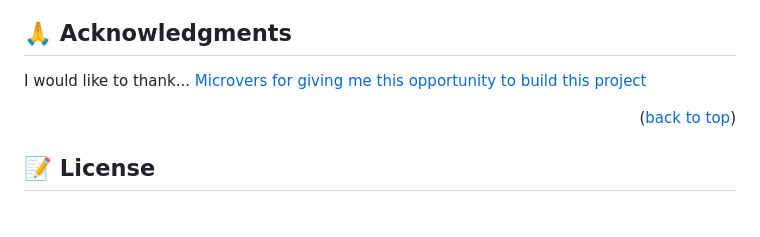
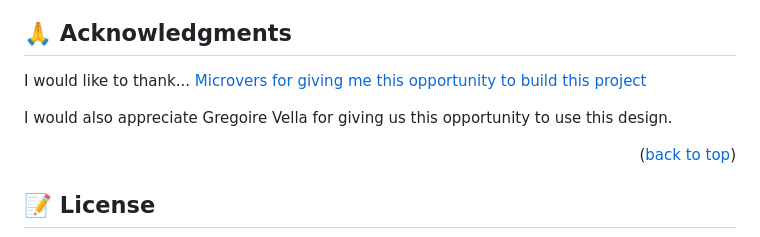
Before and after one commit to SaboorSohaib/Budget-tracker, a Markdown page: README.md, the part around the change. Rendered like a GitHub page; blank space fills up the shorter version.

```diff
--- a/README.md
+++ b/README.md
@@ -181,6 +181,7 @@ If you like this project you can fork it.
 
 I would like to thank... <a href="https://www.microverse.org/?gclid=CjwKCAiArY2fBhB9EiwAWqHK6s-2-x4d57Pghz47XT1BgsYuF81ZprM-k-IwzI0_L96nV0SQ93A8ExoCVnQQAvD_BwE" title="planet icons">Microvers for giving me this opportunity to build this project</a>
 
+I would also appreciate Gregoire Vella <a href="https://www.behance.net/gregoirevella"></a> for giving us this opportunity to use this design.
 <p align="right">(<a href="#readme-top">back to top</a>)</p>
 
 
```
